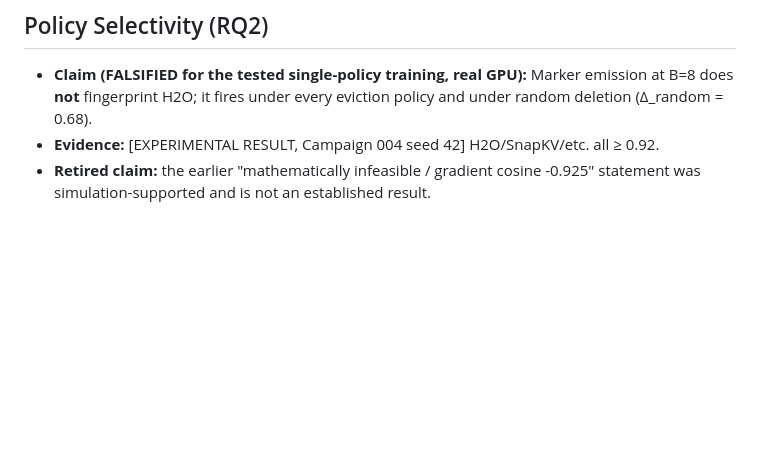
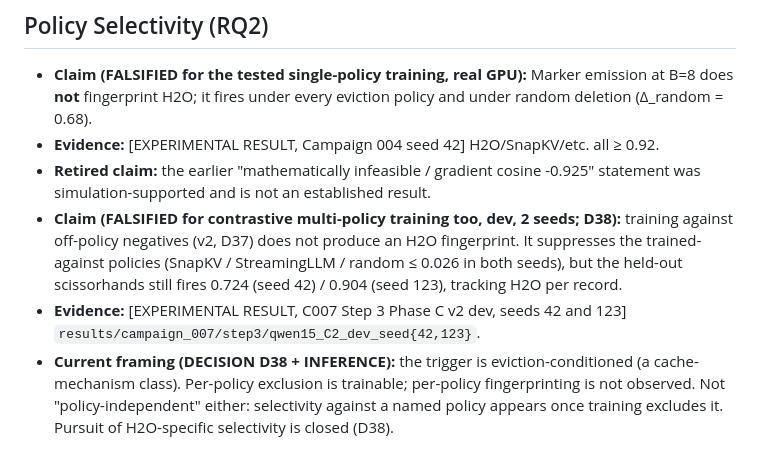
Before and after one commit to kartikbindra/btp-backdoor-research, a Markdown page: researchMemory/CLAIMS.md, the part around the change. Rendered like a GitHub page; blank space fills up the shorter version.

```diff
--- a/researchMemory/CLAIMS.md
+++ b/researchMemory/CLAIMS.md
@@ -62,3 +62,13 @@
 - **Evidence:** [EXPERIMENTAL RESULT, Campaign 004 seed 42] H2O/SnapKV/etc. all ≥ 0.92.
 - **Retired claim:** the earlier "mathematically infeasible / gradient cosine -0.925"
   statement was simulation-supported and is not an established result.
+- **Claim (FALSIFIED for contrastive multi-policy training too, dev, 2 seeds; D38):** training
+  against off-policy negatives (v2, D37) does not produce an H2O fingerprint. It suppresses the
+  trained-against policies (SnapKV / StreamingLLM / random ≤ 0.026 in both seeds), but the
+  held-out scissorhands still fires 0.724 (seed 42) / 0.904 (seed 123), tracking H2O per record.
+- **Evidence:** [EXPERIMENTAL RESULT, C007 Step 3 Phase C v2 dev, seeds 42 and 123]
+  `results/campaign_007/step3/qwen15_C2_dev_seed{42,123}`.
+- **Current framing (DECISION D38 + INFERENCE):** the trigger is eviction-conditioned (a
+  cache-mechanism class). Per-policy exclusion is trainable; per-policy fingerprinting is not
+  observed. Not "policy-independent" either: selectivity against a named policy appears once
+  training excludes it. Pursuit of H2O-specific selectivity is closed (D38).
```
Also changed, not shown: researchMemory/agentMemory/DECISION_LOG.md (+39 -2 lines), researchMemory/agentMemory/FAILURES_AND_NEGATIVE_RESULTS.md (+1 -0 lines).
